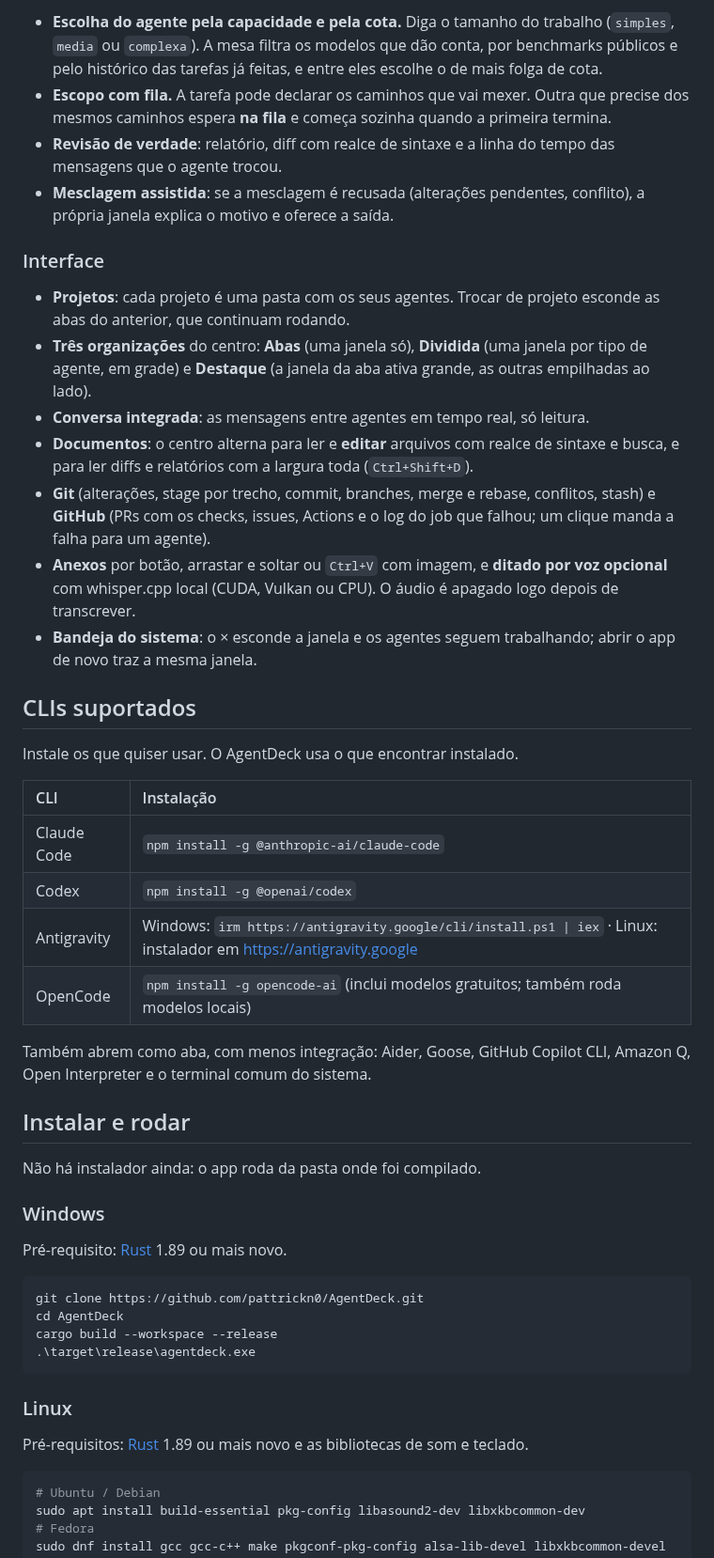
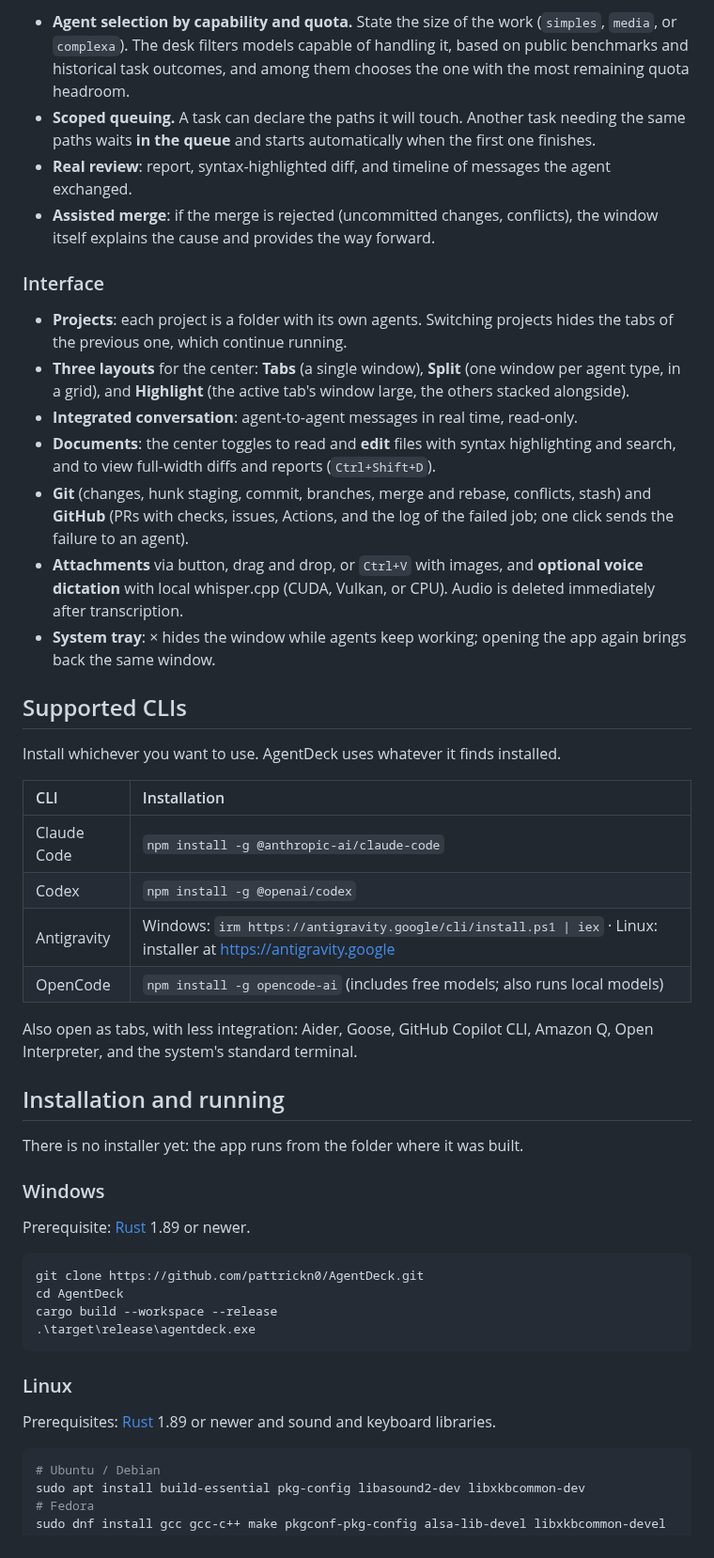
Before and after one commit to pattrickn0/AgentDeck, a Markdown page: README.md, the part around one of its changes. Shown at 94% size. Drawn GitHub-style.

````diff
--- a/README.md
+++ b/README.md
@@ -55,49 +55,49 @@ Em qualquer etapa antes de concluída, a tarefa pode ser descartada, e a branch
 
-- **Escolha do agente pela capacidade e pela cota.** Diga o tamanho do trabalho (`simples`, `media` ou `complexa`). A
-  mesa filtra os modelos que dão conta, por benchmarks públicos e pelo histórico das tarefas já feitas, e entre eles
-  escolhe o de mais folga de cota.
-- **Escopo com fila.** A tarefa pode declarar os caminhos que vai mexer. Outra que precise dos mesmos caminhos espera
-  **na fila** e começa sozinha quando a primeira termina.
-- **Revisão de verdade**: relatório, diff com realce de sintaxe e a linha do tempo das mensagens que o agente trocou.
-- **Mesclagem assistida**: se a mesclagem é recusada (alterações pendentes, conflito), a própria janela explica o
-  motivo e oferece a saída.
+- **Agent selection by capability and quota.** State the size of the work (`simples`, `media`, or `complexa`). The
+  desk filters models capable of handling it, based on public benchmarks and historical task outcomes, and among them
+  chooses the one with the most remaining quota headroom.
+- **Scoped queuing.** A task can declare the paths it will touch. Another task needing the same paths waits
+  **in the queue** and starts automatically when the first one finishes.
+- **Real review**: report, syntax-highlighted diff, and timeline of messages the agent exchanged.
+- **Assisted merge**: if the merge is rejected (uncommitted changes, conflicts), the window itself explains the
+  cause and provides the way forward.
 
 ### Interface
 
-- **Projetos**: cada projeto é uma pasta com os seus agentes. Trocar de projeto esconde as abas do anterior, que
-  continuam rodando.
-- **Três organizações** do centro: **Abas** (uma janela só), **Dividida** (uma janela por tipo de agente, em grade) e
-  **Destaque** (a janela da aba ativa grande, as outras empilhadas ao lado).
-- **Conversa integrada**: as mensagens entre agentes em tempo real, só leitura.
-- **Documentos**: o centro alterna para ler e **editar** arquivos com realce de sintaxe e busca, e para ler diffs e
-  relatórios com a largura toda (`Ctrl+Shift+D`).
-- **Git** (alterações, stage por trecho, commit, branches, merge e rebase, conflitos, stash) e **GitHub** (PRs com os
-  checks, issues, Actions e o log do job que falhou; um clique manda a falha para um agente).
-- **Anexos** por botão, arrastar e soltar ou `Ctrl+V` com imagem, e **ditado por voz opcional** com whisper.cpp local
-  (CUDA, Vulkan ou CPU). O áudio é apagado logo depois de transcrever.
-- **Bandeja do sistema**: o × esconde a janela e os agentes seguem trabalhando; abrir o app de novo traz a mesma janela.
+- **Projects**: each project is a folder with its own agents. Switching projects hides the tabs of the previous one, which
+  continue running.
+- **Three layouts** for the center: **Tabs** (a single window), **Split** (one window per agent type, in a grid), and
+  **Highlight** (the active tab's window large, the others stacked alongside).
+- **Integrated conversation**: agent-to-agent messages in real time, read-only.
+- **Documents**: the center toggles to read and **edit** files with syntax highlighting and search, and to view full-width
+  diffs and reports (`Ctrl+Shift+D`).
+- **Git** (changes, hunk staging, commit, branches, merge and rebase, conflicts, stash) and **GitHub** (PRs with
+  checks, issues, Actions, and the log of the failed job; one click sends the failure to an agent).
+- **Attachments** via button, drag and drop, or `Ctrl+V` with images, and **optional voice dictation** with local whisper.cpp
+  (CUDA, Vulkan, or CPU). Audio is deleted immediately after transcription.
+- **System tray**: × hides the window while agents keep working; opening the app again brings back the same window.
 
-## CLIs suportados
+## Supported CLIs
 
-Instale os que quiser usar. O AgentDeck usa o que encontrar instalado.
+Install whichever you want to use. AgentDeck uses whatever it finds installed.
 
-| CLI | Instalação |
+| CLI | Installation |
 | :-- | :-- |
 | Claude Code | `npm install -g @anthropic-ai/claude-code` |
 | Codex | `npm install -g @openai/codex` |
-| Antigravity | Windows: `irm https://antigravity.google/cli/install.ps1 \| iex` · Linux: instalador em https://antigravity.google |
-| OpenCode | `npm install -g opencode-ai` (inclui modelos gratuitos; também roda modelos locais) |
+| Antigravity | Windows: `irm https://antigravity.google/cli/install.ps1 \| iex` · Linux: installer at https://antigravity.google |
+| OpenCode | `npm install -g opencode-ai` (includes free models; also runs local models) |
 
-Também abrem como aba, com menos integração: Aider, Goose, GitHub Copilot CLI, Amazon Q, Open Interpreter e o terminal
-comum do sistema.
+Also open as tabs, with less integration: Aider, Goose, GitHub Copilot CLI, Amazon Q, Open Interpreter, and the system's
+standard terminal.
 
-## Instalar e rodar
+## Installation and running
 
-Não há instalador ainda: o app roda da pasta onde foi compilado.
+There is no installer yet: the app runs from the folder where it was built.
 
 ### Windows
 
-Pré-requisito: [Rust](https://rustup.rs) 1.89 ou mais novo.
+Prerequisite: [Rust](https://rustup.rs) 1.89 or newer.
 
 ```powershell
 git clone https://github.com/pattrickn0/AgentDeck.git
@@ -108,7 +108,7 @@ cargo build --workspace --release
 
 ### Linux
 
-Pré-requisitos: [Rust](https://rustup.rs) 1.89 ou mais novo e as bibliotecas de som e teclado.
+Prerequisites: [Rust](https://rustup.rs) 1.89 or newer and sound and keyboard libraries.
 
 ```bash
 # Ubuntu / Debian
````
Also changed, not shown: other parts of README.md (+109 -108 lines).
